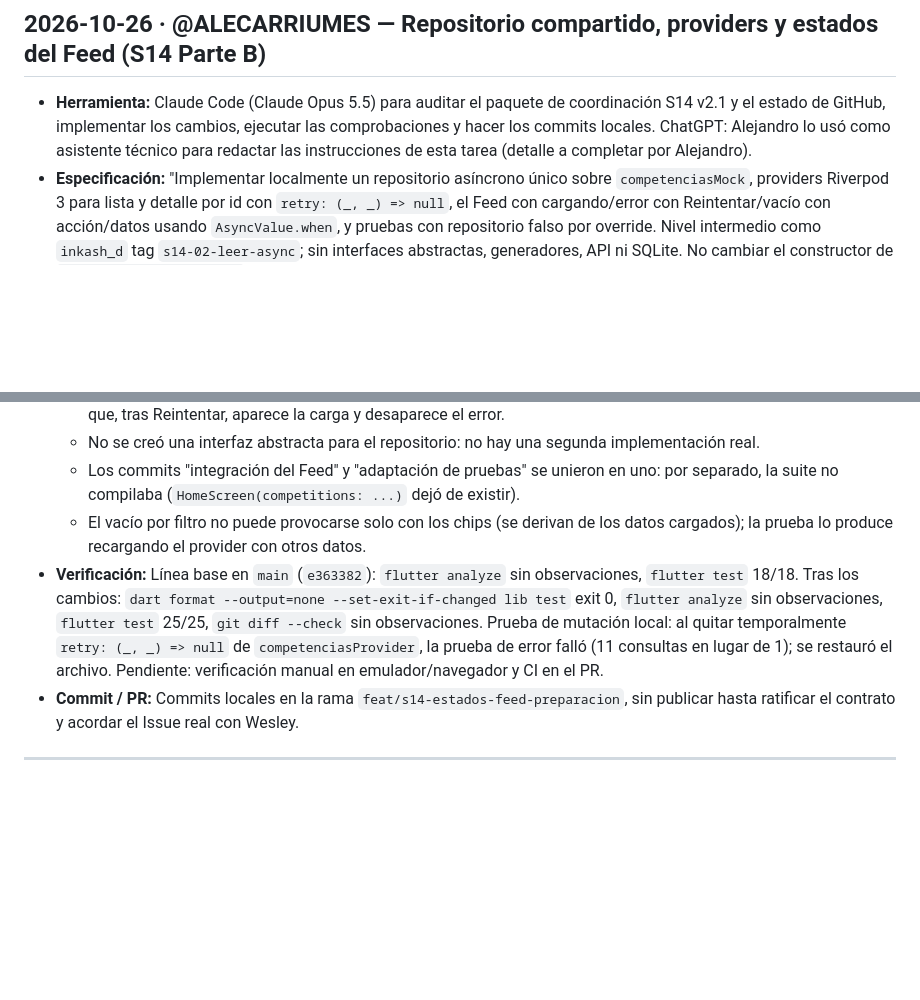
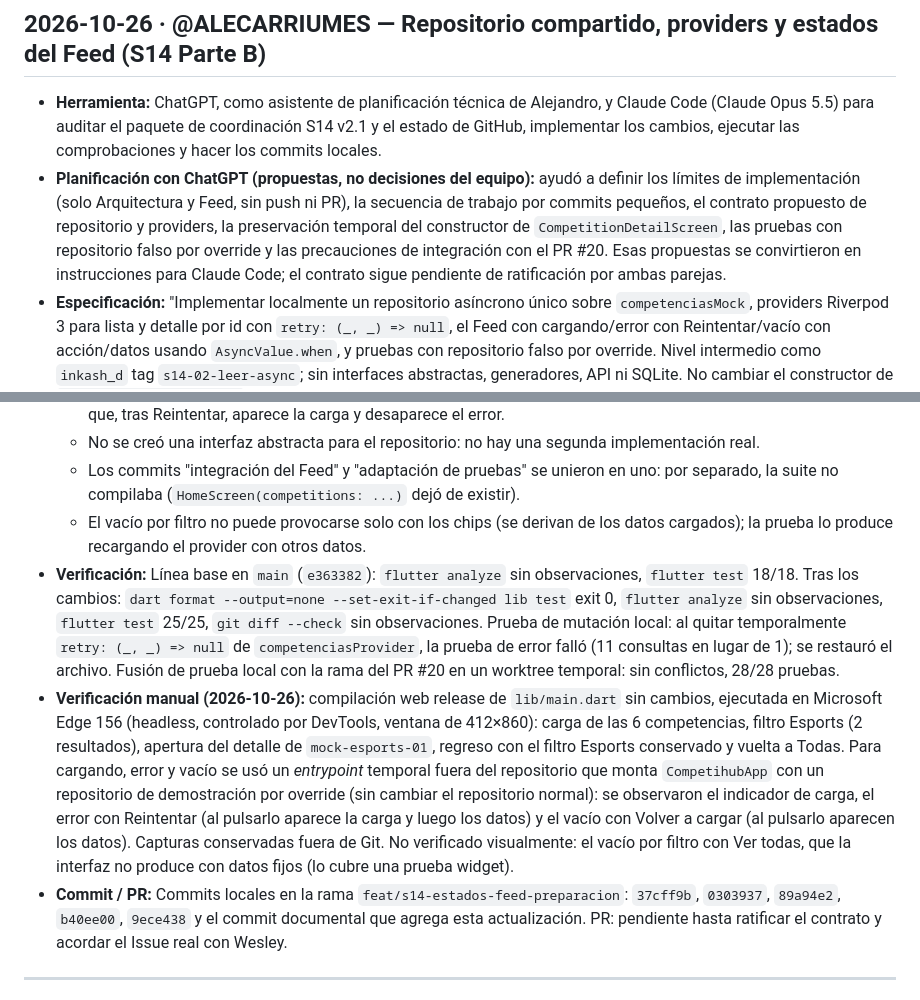
Before and after one commit to Casttle22/pdm2026d-equipo-04-competihub, a Markdown page: docs/bitacora-ia.md, 2 parts joined by grey strips. Drawn GitHub-style; blank space fills up the shorter version.

Commit message:
docs: completar bitácora IA con planificación y verificación manual del Feed
Detalla el uso de ChatGPT en la planificación (propuestas, no decisiones
del equipo), separado de lo implementado y verificado con Claude Code.
Agrega la verificación manual en Edge, la fusión de prueba con el PR #20
y los commits locales reales. El enlace del PR queda pendiente.

Co-Authored-By: Claude Opus 5.5 <noreply@anthropic.com>

```diff
--- a/docs/bitacora-ia.md
+++ b/docs/bitacora-ia.md
@@ -19,7 +19,8 @@ qué especificaste, qué revisaste y qué rechazaste.
 
 ## 2026-10-26 · @ALECARRIUMES — Repositorio compartido, providers y estados del Feed (S14 Parte B)
 
-- **Herramienta:** Claude Code (Claude Opus 5.5) para auditar el paquete de coordinación S14 v2.1 y el estado de GitHub, implementar los cambios, ejecutar las comprobaciones y hacer los commits locales. ChatGPT: Alejandro lo usó como asistente técnico para redactar las instrucciones de esta tarea (detalle a completar por Alejandro).
+- **Herramienta:** ChatGPT, como asistente de planificación técnica de Alejandro, y Claude Code (Claude Opus 5.5) para auditar el paquete de coordinación S14 v2.1 y el estado de GitHub, implementar los cambios, ejecutar las comprobaciones y hacer los commits locales.
+- **Planificación con ChatGPT (propuestas, no decisiones del equipo):** ayudó a definir los límites de implementación (solo Arquitectura y Feed, sin push ni PR), la secuencia de trabajo por commits pequeños, el contrato propuesto de repositorio y providers, la preservación temporal del constructor de `CompetitionDetailScreen`, las pruebas con repositorio falso por override y las precauciones de integración con el PR #20. Esas propuestas se convirtieron en instrucciones para Claude Code; el contrato sigue pendiente de ratificación por ambas parejas.
 - **Especificación:** "Implementar localmente un repositorio asíncrono único sobre `competenciasMock`, providers Riverpod 3 para lista y detalle por id con `retry: (_, _) => null`, el Feed con cargando/error con Reintentar/vacío con acción/datos usando `AsyncValue.when`, y pruebas con repositorio falso por override. Nivel intermedio como `inkash_d` tag `s14-02-leer-async`; sin interfaces abstractas, generadores, API ni SQLite. No cambiar el constructor de `CompetitionDetailScreen` ni archivos del Detalle (#9, PR #20). Conservar las 18 pruebas existentes. No publicar."
 - **Resultado:** `lib/repositories/competencias_repository.dart`, `lib/providers/competencias_providers.dart`, `HomeScreen` como `ConsumerStatefulWidget` con cuatro estados, `test/fakes/fake_competencias_repository.dart`, `test/feed_states_test.dart` (4 pruebas), `test/competencias_repository_test.dart` (3 pruebas) y la sección 14 de `docs/architecture/estrategia_estado_datos.md`.
 - **Aceptado:** Clase concreta de repositorio y falso que la extiende con contador de llamadas (mismo patrón que la referencia docente). Categoría seleccionada como estado local. Feed que pasa la lista cargada al constructor actual del Detalle. Montaje de las pruebas de M1 con `ProviderScope` y falso, sin quitar verificaciones (41 y 20 `expect` antes y después en `widget_test.dart` y `navigation_test.dart`).
@@ -28,8 +29,9 @@ qué especificaste, qué revisaste y qué rechazaste.
   - No se creó una interfaz abstracta para el repositorio: no hay una segunda implementación real.
   - Los commits "integración del Feed" y "adaptación de pruebas" se unieron en uno: por separado, la suite no compilaba (`HomeScreen(competitions: ...)` dejó de existir).
   - El vacío por filtro no puede provocarse solo con los chips (se derivan de los datos cargados); la prueba lo produce recargando el provider con otros datos.
-- **Verificación:** Línea base en `main` (`e363382`): `flutter analyze` sin observaciones, `flutter test` 18/18. Tras los cambios: `dart format --output=none --set-exit-if-changed lib test` exit 0, `flutter analyze` sin observaciones, `flutter test` 25/25, `git diff --check` sin observaciones. Prueba de mutación local: al quitar temporalmente `retry: (_, _) => null` de `competenciasProvider`, la prueba de error falló (11 consultas en lugar de 1); se restauró el archivo. Pendiente: verificación manual en emulador/navegador y CI en el PR.
-- **Commit / PR:** Commits locales en la rama `feat/s14-estados-feed-preparacion`, sin publicar hasta ratificar el contrato y acordar el Issue real con Wesley.
+- **Verificación:** Línea base en `main` (`e363382`): `flutter analyze` sin observaciones, `flutter test` 18/18. Tras los cambios: `dart format --output=none --set-exit-if-changed lib test` exit 0, `flutter analyze` sin observaciones, `flutter test` 25/25, `git diff --check` sin observaciones. Prueba de mutación local: al quitar temporalmente `retry: (_, _) => null` de `competenciasProvider`, la prueba de error falló (11 consultas en lugar de 1); se restauró el archivo. Fusión de prueba local con la rama del PR #20 en un worktree temporal: sin conflictos, 28/28 pruebas.
+- **Verificación manual (2026-10-26):** compilación web release de `lib/main.dart` sin cambios, ejecutada en Microsoft Edge 156 (headless, controlado por DevTools, ventana de 412×860): carga de las 6 competencias, filtro Esports (2 resultados), apertura del detalle de `mock-esports-01`, regreso con el filtro Esports conservado y vuelta a Todas. Para cargando, error y vacío se usó un *entrypoint* temporal fuera del repositorio que monta `CompetihubApp` con un repositorio de demostración por override (sin cambiar el repositorio normal): se observaron el indicador de carga, el error con Reintentar (al pulsarlo aparece la carga y luego los datos) y el vacío con Volver a cargar (al pulsarlo aparecen los datos). Capturas conservadas fuera de Git. No verificado visualmente: el vacío por filtro con Ver todas, que la interfaz no produce con datos fijos (lo cubre una prueba widget).
+- **Commit / PR:** Commits locales en la rama `feat/s14-estados-feed-preparacion`: `37cff9b`, `0303937`, `89a94e2`, `b40ee00`, `9ece438` y el commit documental que agrega esta actualización. PR: pendiente hasta ratificar el contrato y acordar el Issue real con Wesley.
 
 ---
 
```
